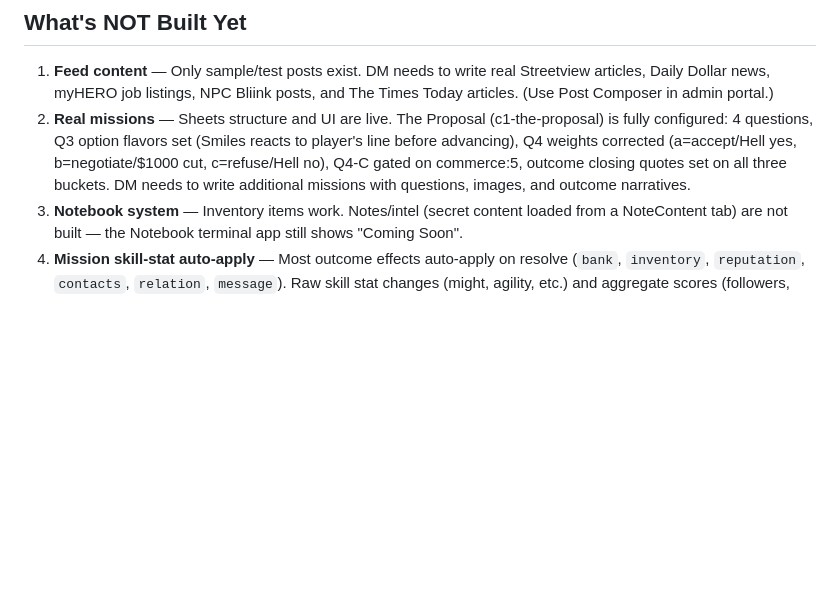
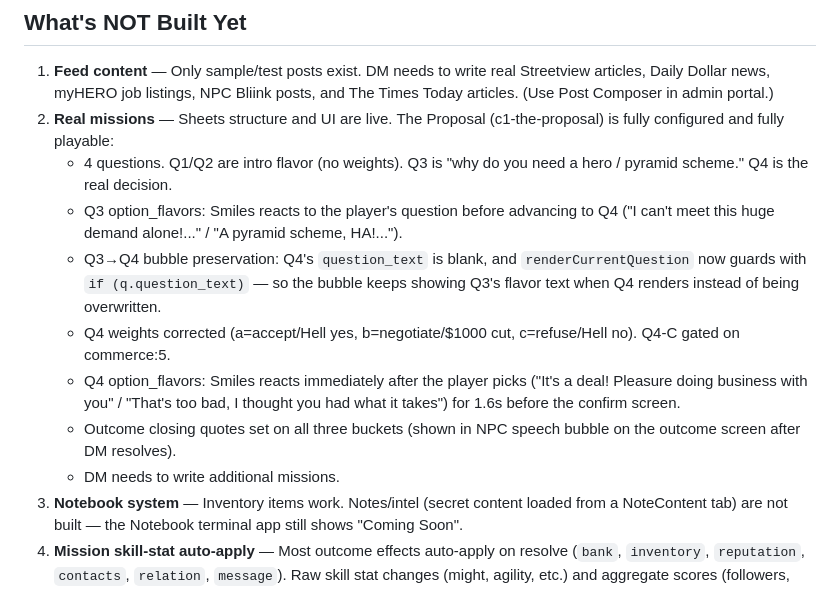
Before and after one commit to maxcannoniv/myhero, a Markdown page: docs/status.md, the part around the change. Drawn GitHub-style; blank space fills up the shorter version.

Commit message:
Update status.md — document completed c1-the-proposal mission fixes
Co-Authored-By: Claude Sonnet 4.6 <noreply@anthropic.com>

```diff
--- a/docs/status.md
+++ b/docs/status.md
@@ -69,7 +69,14 @@ Three separate crashes were tracked down and fixed:
 ## What's NOT Built Yet
 
 1. **Feed content** — Only sample/test posts exist. DM needs to write real Streetview articles, Daily Dollar news, myHERO job listings, NPC Bliink posts, and The Times Today articles. (Use Post Composer in admin portal.)
-2. **Real missions** — Sheets structure and UI are live. The Proposal (c1-the-proposal) is fully configured: 4 questions, Q3 option flavors set (Smiles reacts to player's line before advancing), Q4 weights corrected (a=accept/Hell yes, b=negotiate/$1000 cut, c=refuse/Hell no), Q4-C gated on commerce:5, outcome closing quotes set on all three buckets. DM needs to write additional missions with questions, images, and outcome narratives.
+2. **Real missions** — Sheets structure and UI are live. The Proposal (c1-the-proposal) is fully configured and fully playable:
+   - 4 questions. Q1/Q2 are intro flavor (no weights). Q3 is "why do you need a hero / pyramid scheme." Q4 is the real decision.
+   - Q3 option_flavors: Smiles reacts to the player's question before advancing to Q4 ("I can't meet this huge demand alone!..." / "A pyramid scheme, HA!...").
+   - Q3→Q4 bubble preservation: Q4's `question_text` is blank, and `renderCurrentQuestion` now guards with `if (q.question_text)` — so the bubble keeps showing Q3's flavor text when Q4 renders instead of being overwritten.
+   - Q4 weights corrected (a=accept/Hell yes, b=negotiate/$1000 cut, c=refuse/Hell no). Q4-C gated on commerce:5.
+   - Q4 option_flavors: Smiles reacts immediately after the player picks ("It's a deal! Pleasure doing business with you" / "That's too bad, I thought you had what it takes") for 1.6s before the confirm screen.
+   - Outcome closing quotes set on all three buckets (shown in NPC speech bubble on the outcome screen after DM resolves).
+   - DM needs to write additional missions.
 3. **Notebook system** — Inventory items work. Notes/intel (secret content loaded from a NoteContent tab) are not built — the Notebook terminal app still shows "Coming Soon".
 4. **Mission skill-stat auto-apply** — Most outcome effects auto-apply on resolve (`bank`, `inventory`, `reputation`, `contacts`, `relation`, `message`). Raw skill stat changes (might, agility, etc.) and aggregate scores (followers, positional_authority, clout) still require manual Players tab edits (Phase 3.7 remainder).
 5. **Password reset** — No admin UI yet. Manual Sheets edit required (Phase 3.13).
```
